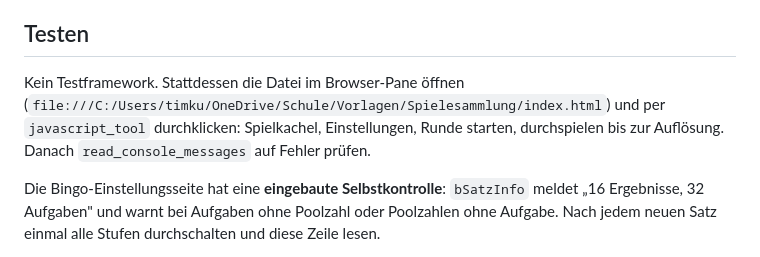
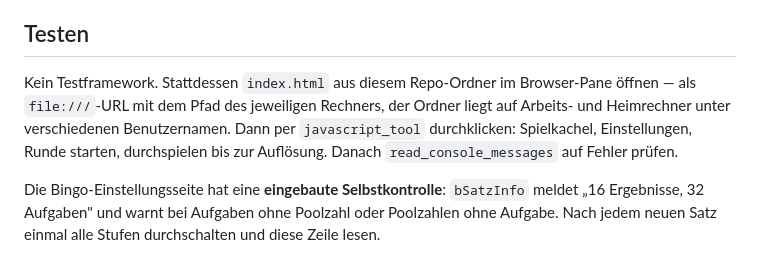
Before and after one commit to timkucz-cmyk/jeopardy, a Markdown page: CLAUDE.md, the part around the change. Rendered like a GitHub page.

Commit message:
CLAUDE.md: Testpfad rechnerunabhaengig beschreiben
Der feste file:///-Pfad nannte den Benutzernamen des Arbeitsrechners und
stimmte auf dem Heimrechner nicht.

Co-Authored-By: Claude Opus 5 <noreply@anthropic.com>

```diff
--- a/CLAUDE.md
+++ b/CLAUDE.md
@@ -129,10 +129,12 @@ optional `farben`. Die Kaskade Fach → Stufe → Inhalt entsteht daraus von sel
 
 ## Testen
 
-Kein Testframework. Stattdessen die Datei im Browser-Pane öffnen
-(`file:///C:/Users/timku/OneDrive/Schule/Vorlagen/Spielesammlung/index.html`)
-und per `javascript_tool` durchklicken: Spielkachel, Einstellungen, Runde starten,
-durchspielen bis zur Auflösung. Danach `read_console_messages` auf Fehler prüfen.
+Kein Testframework. Stattdessen `index.html` aus diesem Repo-Ordner im
+Browser-Pane öffnen — als `file:///`-URL mit dem Pfad des jeweiligen Rechners,
+der Ordner liegt auf Arbeits- und Heimrechner unter verschiedenen Benutzernamen.
+Dann per `javascript_tool` durchklicken: Spielkachel, Einstellungen, Runde
+starten, durchspielen bis zur Auflösung. Danach `read_console_messages` auf
+Fehler prüfen.
 
 Die Bingo-Einstellungsseite hat eine **eingebaute Selbstkontrolle**: `bSatzInfo`
 meldet „16 Ergebnisse, 32 Aufgaben" und warnt bei Aufgaben ohne Poolzahl oder
```
